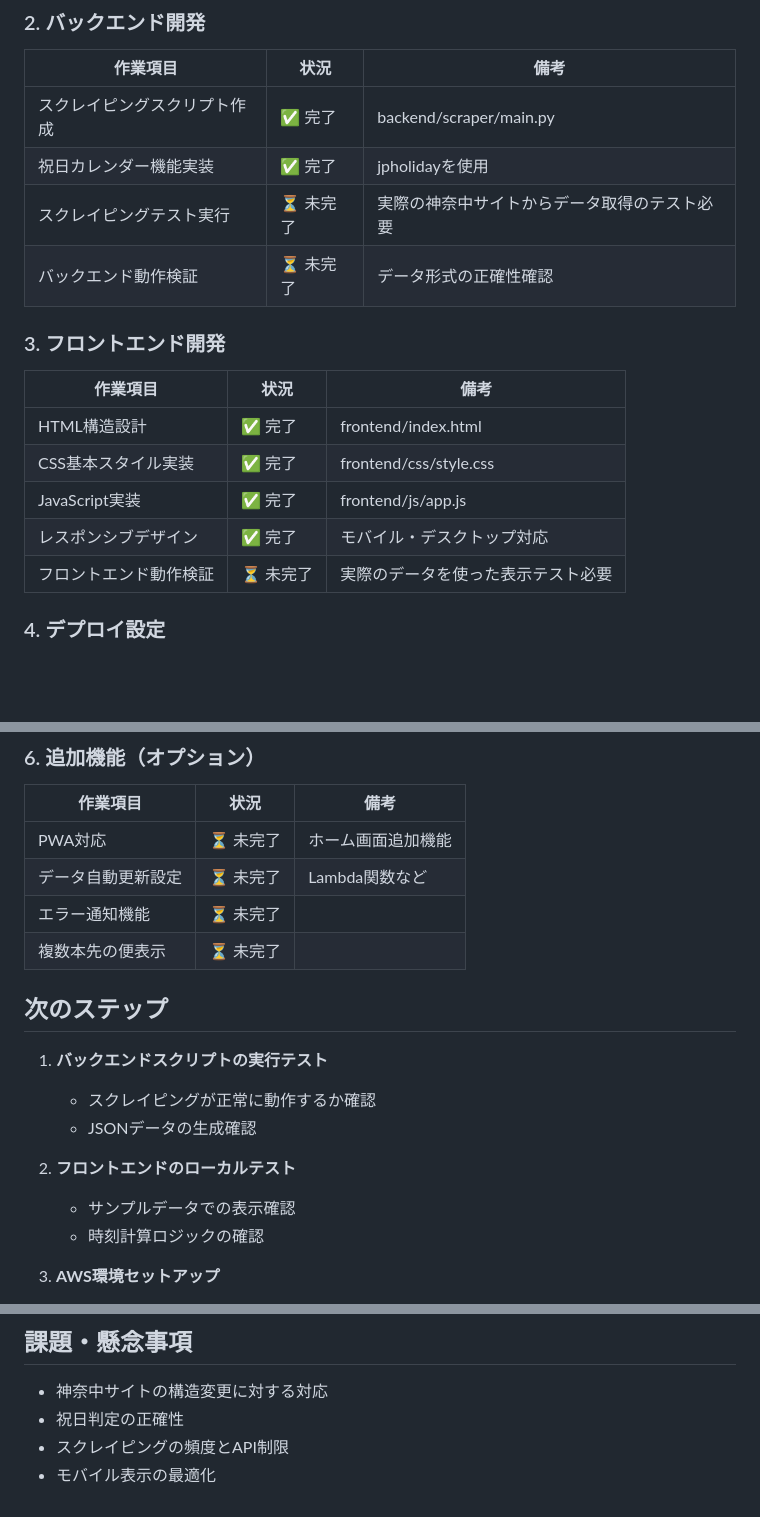
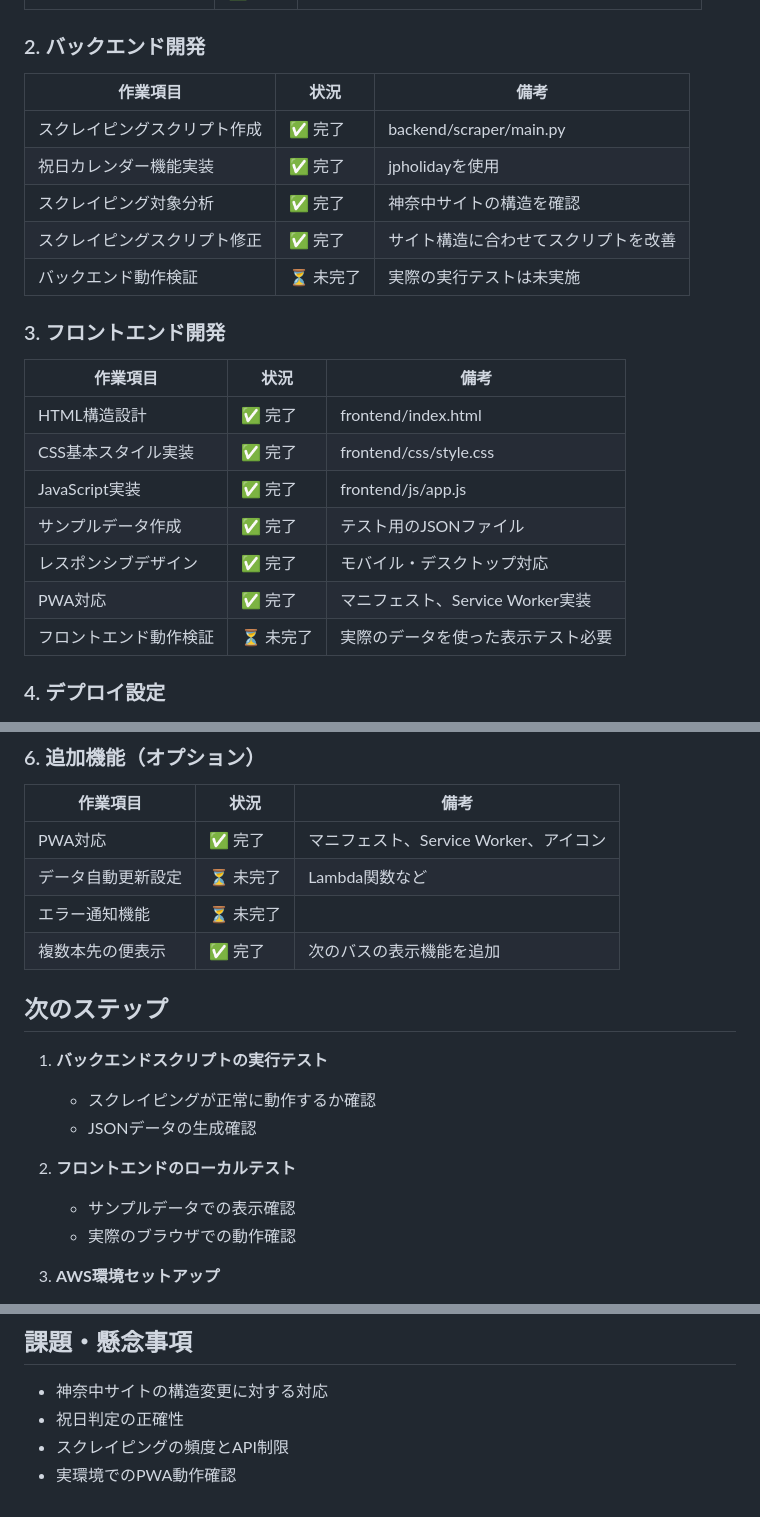
Before and after one commit to makikub/misumi-bus-comparison, a Markdown page: 作業管理表.md, 3 parts joined by grey strips. GitHub-like rendering; blank space fills up the shorter version.

Commit message:
作業管理表を更新

```diff
--- a/作業管理表.md
+++ b/作業管理表.md
@@ -18,8 +18,9 @@
 |---------|------|------|
 | スクレイピングスクリプト作成 | ✅ 完了 | backend/scraper/main.py |
 | 祝日カレンダー機能実装 | ✅ 完了 | jpholidayを使用 |
-| スクレイピングテスト実行 | ⏳ 未完了 | 実際の神奈中サイトからデータ取得のテスト必要 |
-| バックエンド動作検証 | ⏳ 未完了 | データ形式の正確性確認 |
+| スクレイピング対象分析 | ✅ 完了 | 神奈中サイトの構造を確認 |
+| スクレイピングスクリプト修正 | ✅ 完了 | サイト構造に合わせてスクリプトを改善 |
+| バックエンド動作検証 | ⏳ 未完了 | 実際の実行テストは未実施 |
 
 ### 3. フロントエンド開発
 | 作業項目 | 状況 | 備考 |
@@ -27,7 +28,9 @@
 | HTML構造設計 | ✅ 完了 | frontend/index.html |
 | CSS基本スタイル実装 | ✅ 完了 | frontend/css/style.css |
 | JavaScript実装 | ✅ 完了 | frontend/js/app.js |
+| サンプルデータ作成 | ✅ 完了 | テスト用のJSONファイル |
 | レスポンシブデザイン | ✅ 完了 | モバイル・デスクトップ対応 |
+| PWA対応 | ✅ 完了 | マニフェスト、Service Worker実装 |
 | フロントエンド動作検証 | ⏳ 未完了 | 実際のデータを使った表示テスト必要 |
 
 ### 4. デプロイ設定
@@ -50,10 +53,10 @@
 ### 6. 追加機能（オプション）
 | 作業項目 | 状況 | 備考 |
 |---------|------|------|
-| PWA対応 | ⏳ 未完了 | ホーム画面追加機能 |
+| PWA対応 | ✅ 完了 | マニフェスト、Service Worker、アイコン |
 | データ自動更新設定 | ⏳ 未完了 | Lambda関数など |
 | エラー通知機能 | ⏳ 未完了 | |
-| 複数本先の便表示 | ⏳ 未完了 | |
+| 複数本先の便表示 | ✅ 完了 | 次のバスの表示機能を追加 |
 
 ## 次のステップ
 1. **バックエンドスクリプトの実行テスト**
@@ -62,7 +65,7 @@
 
 2. **フロントエンドのローカルテスト**
    - サンプルデータでの表示確認
-   - 時刻計算ロジックの確認
+   - 実際のブラウザでの動作確認
 
 3. **AWS環境セットアップ**
    - S3バケット作成と設定
@@ -75,4 +78,4 @@
 - 神奈中サイトの構造変更に対する対応
 - 祝日判定の正確性
 - スクレイピングの頻度とAPI制限
-- モバイル表示の最適化
+- 実環境でのPWA動作確認
```
